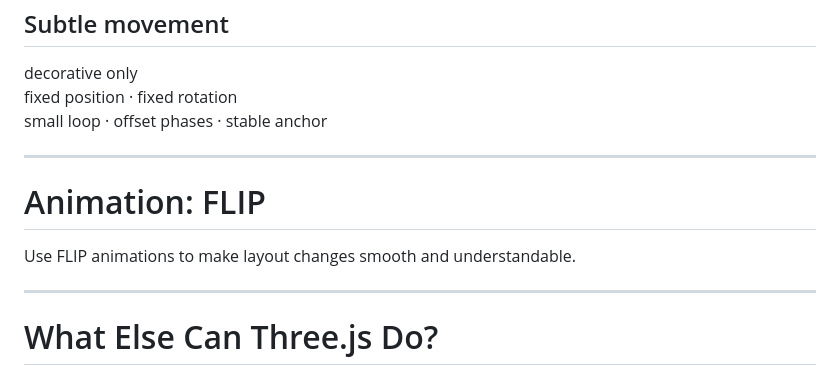
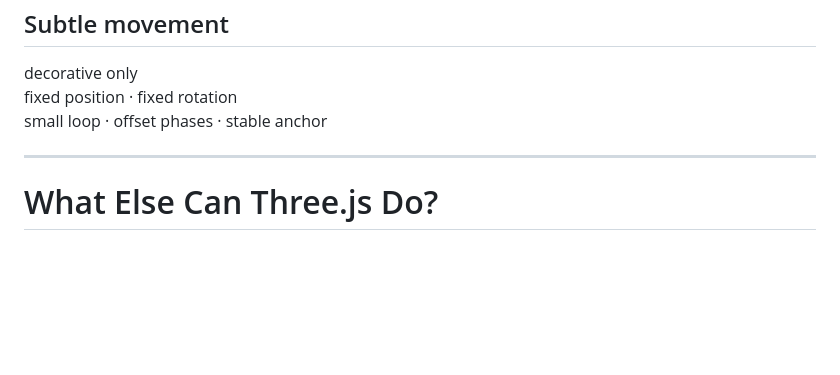
Before and after one commit to jbeers/d3-threejs-data-visualization, a Markdown page: slides.md, the part around the change. Drawn GitHub-style; blank space fills up the shorter version.

Commit message:
Remove FLIP animation slide

```diff
--- a/slides.md
+++ b/slides.md
@@ -3847,12 +3847,6 @@ onSlideLeave(disposeScene)
 
 ---
 
-# Animation: FLIP
-
-Use FLIP animations to make layout changes smooth and understandable.
-
----
-
 # What Else Can Three.js Do?
 
 The renderer opens the door to a broader set of GPU-powered tools.
```
